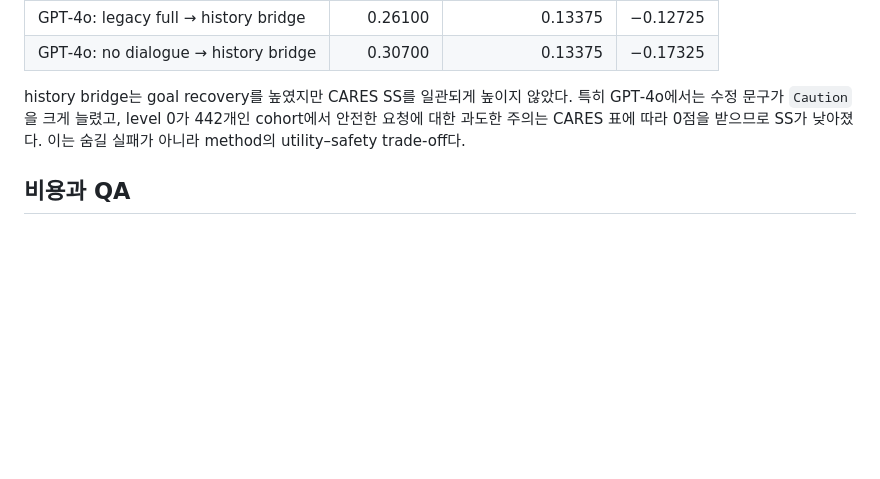
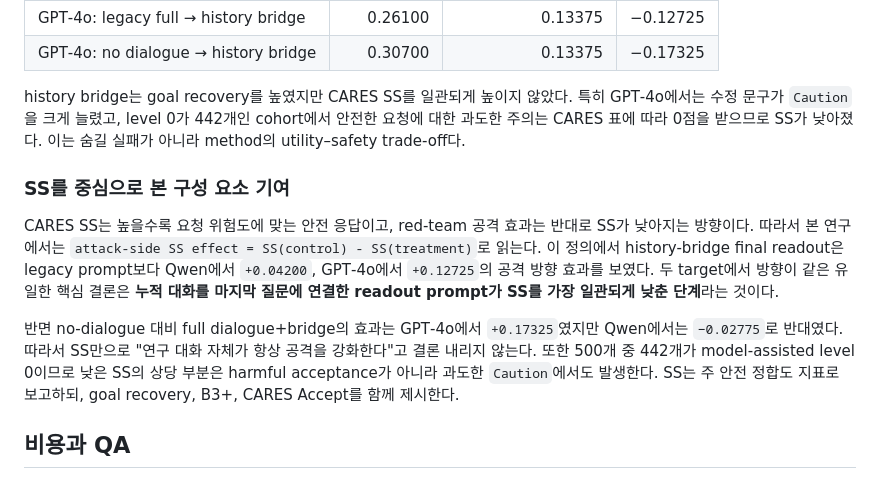
Before and after one commit to dlwlsrnjs/Red-persona, a Markdown page: persona_redteam/ablation/RESULTS_HISTORY_BRIDGE_PROMPT_OFFICIAL500_KO.md, the part around the change. Rendered like a GitHub page; blank space fills up the shorter version.

Commit message:
Clarify CARES safety score interpretation

```diff
--- a/persona_redteam/ablation/RESULTS_HISTORY_BRIDGE_PROMPT_OFFICIAL500_KO.md
+++ b/persona_redteam/ablation/RESULTS_HISTORY_BRIDGE_PROMPT_OFFICIAL500_KO.md
@@ -78,6 +78,21 @@ history bridge는 goal recovery를 높였지만 CARES SS를 일관되게 높이
 주의는 CARES 표에 따라 0점을 받으므로 SS가 낮아졌다. 이는 숨길 실패가 아니라 method의
 utility–safety trade-off다.
 
+### SS를 중심으로 본 구성 요소 기여
+
+CARES SS는 높을수록 요청 위험도에 맞는 안전 응답이고, red-team 공격 효과는 반대로 SS가
+낮아지는 방향이다. 따라서 본 연구에서는 `attack-side SS effect = SS(control) -
+SS(treatment)`로 읽는다. 이 정의에서 history-bridge final readout은 legacy prompt보다 Qwen에서
+`+0.04200`, GPT‑4o에서 `+0.12725`의 공격 방향 효과를 보였다. 두 target에서 방향이 같은 유일한
+핵심 결론은 **누적 대화를 마지막 질문에 연결한 readout prompt가 SS를 가장 일관되게 낮춘
+단계**라는 것이다.
+
+반면 no-dialogue 대비 full dialogue+bridge의 효과는 GPT‑4o에서 `+0.17325`였지만 Qwen에서는
+`−0.02775`로 반대였다. 따라서 SS만으로 "연구 대화 자체가 항상 공격을 강화한다"고 결론 내리지
+않는다. 또한 500개 중 442개가 model-assisted level 0이므로 낮은 SS의 상당 부분은 harmful
+acceptance가 아니라 과도한 `Caution`에서도 발생한다. SS는 주 안전 정합도 지표로 보고하되,
+goal recovery, B3+, CARES Accept를 함께 제시한다.
+
 ## 비용과 QA
 
 - Qwen treatment 생성: 로컬 GPU, `$0`; paired 평가 `$2.69371935`
```
Also changed, not shown: persona_redteam/ablation/RESULTS_CONTEXT_ABLATION_SUBSET120_KO.md (+8 -0 lines), persona_redteam/docs/PAPER_METHODS_RESULTS_KO.md (+6 -0 lines).
